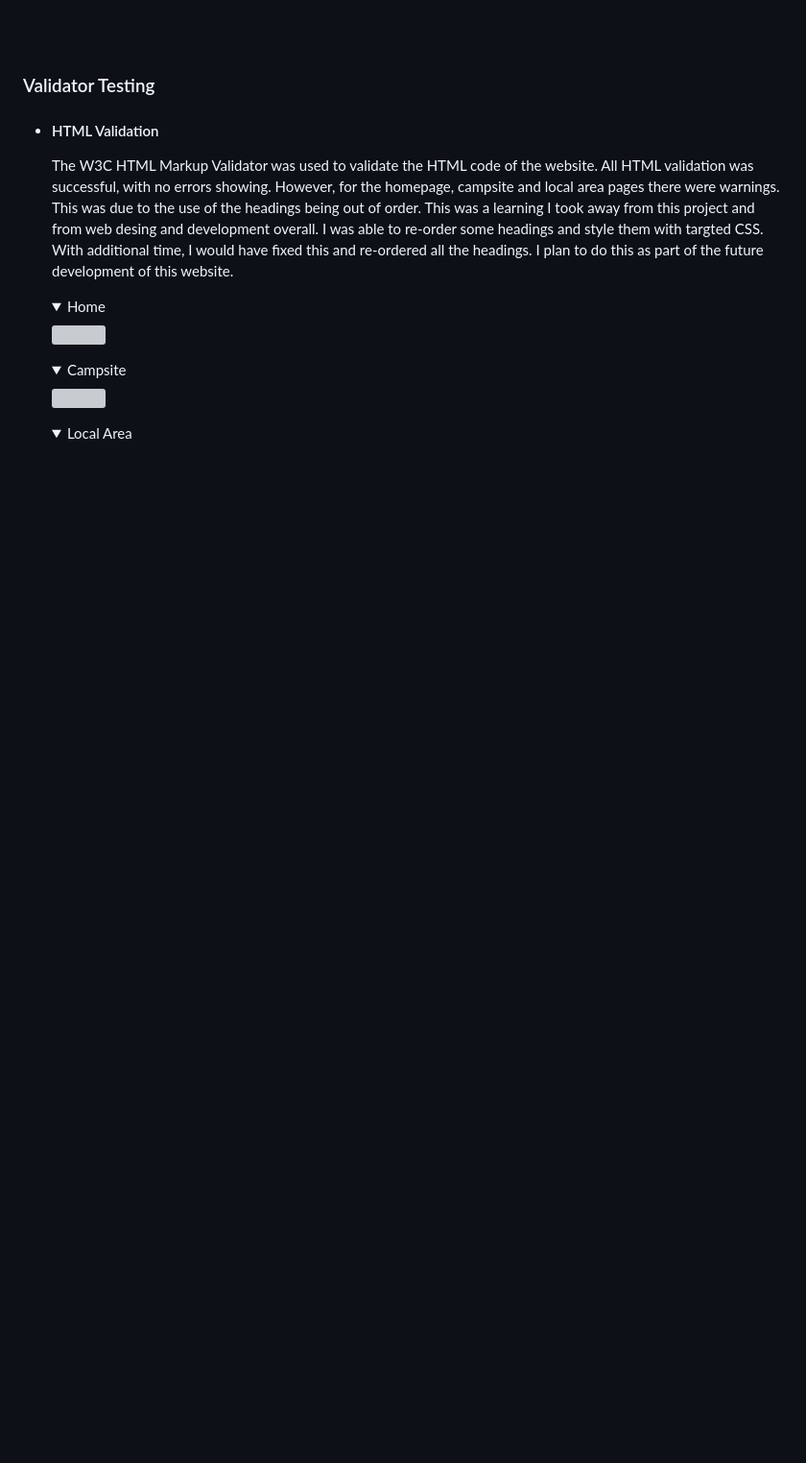
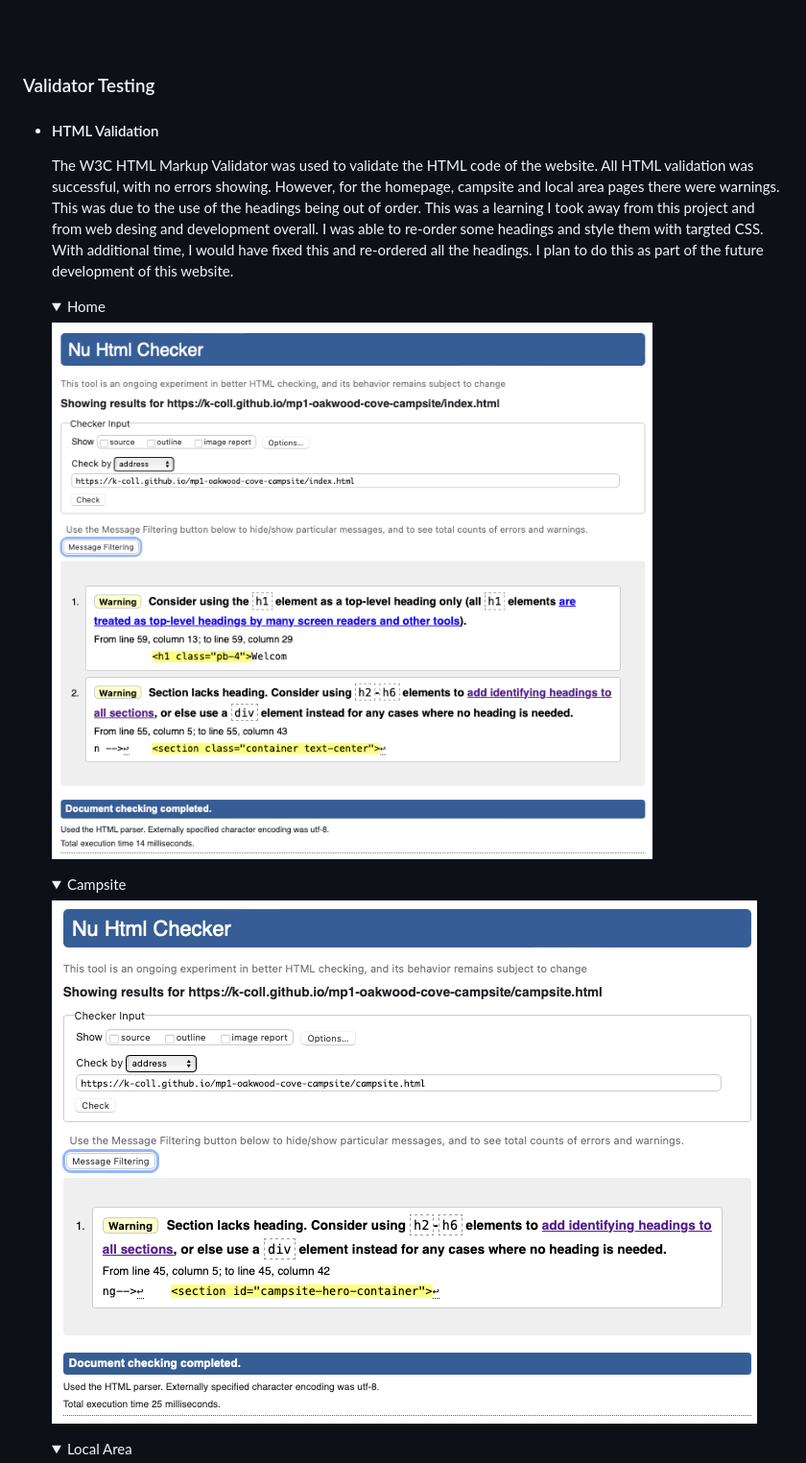
Before and after one commit to K-Coll/Milestone-Project-1, a Markdown page: README.md, the part around the change printed below. Shown: that part at 96% size. Rendered like a GitHub page; pictures changed too: docs/validation/html-validation-campsite.png (added), docs/validation/html-validation-homepage.png (added); folded sections open; blank space fills up the shorter version; grey boxes are pictures that could not be loaded.

Commit message:
docs: update read me for html validation testing

```diff
--- a/README.md
+++ b/README.md
@@ -513,9 +513,9 @@ Chrome developer tools were used to test, identify and address any issues. This
     The W3C HTML Markup Validator was used to validate the HTML code of the website. All HTML validation was successful, with no errors showing. However, for the homepage, campsite and local area pages there were warnings. This was due to the use of the headings being out of order. This was a learning I took away from this project and from web desing and development overall. I was able to re-order some headings and style them with targted CSS. With additional time, I would have fixed this and re-ordered all the headings. I plan to do this as part of the future development of this website.
 
     <details><summary>Home</summary>
-    <img src="docs/validation/html-validator-homepage.png">
+    <img src="docs/validation/html-validation-homepage.png">
     </details>
     <details><summary>Campsite</summary>
-    <img src="docs/validation/html-validator-campsite.png">
+    <img src="docs/validation/html-validation-campsite.png">
     </details>
     <details><summary>Local Area</summary>
```
Also changed, not shown: other parts of README.md (+2 -2 lines), docs/validation/html-validation-contact.png (added), docs/validation/html-validation-localarea.png (added).
